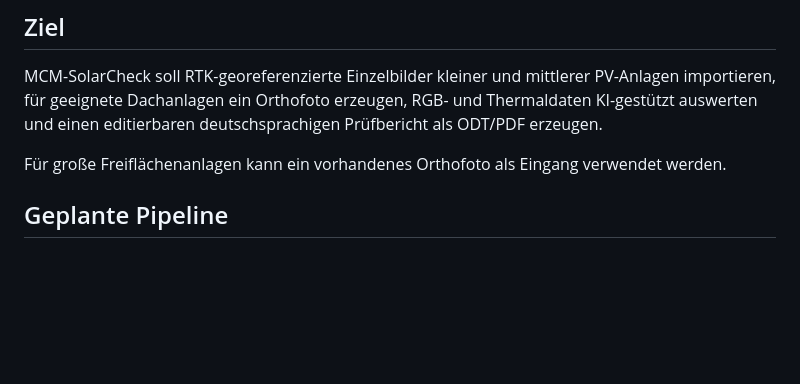
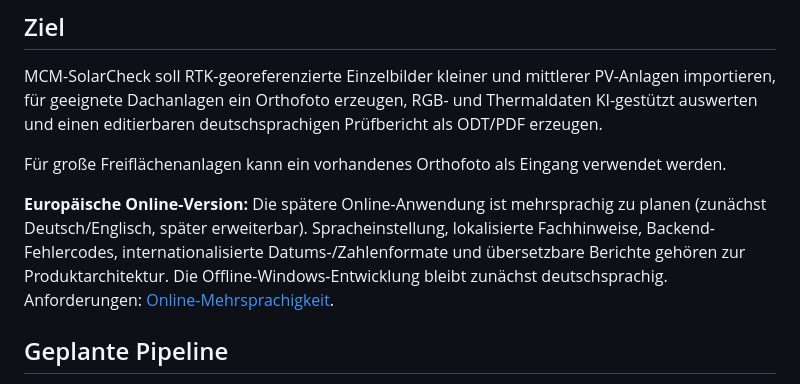
Before and after one commit to multicoptermedia-ship-it/MCM-SolarCheck, a Markdown page: README.md, the part around the change. Drawn GitHub-style; blank space fills up the shorter version.

Commit message:
docs(readme): link future European online localization requirements

```diff
--- a/README.md
+++ b/README.md
@@ -7,6 +7,8 @@ Automatisierte PV-Anlagenprüfung aus georeferenzierten RGB- und Thermaldaten.
 MCM-SolarCheck soll RTK-georeferenzierte Einzelbilder kleiner und mittlerer PV-Anlagen importieren, für geeignete Dachanlagen ein Orthofoto erzeugen, RGB- und Thermaldaten KI-gestützt auswerten und einen editierbaren deutschsprachigen Prüfbericht als ODT/PDF erzeugen.
 
 Für große Freiflächenanlagen kann ein vorhandenes Orthofoto als Eingang verwendet werden.
+
+**Europäische Online-Version:** Die spätere Online-Anwendung ist mehrsprachig zu planen (zunächst Deutsch/Englisch, später erweiterbar). Spracheinstellung, lokalisierte Fachhinweise, Backend-Fehlercodes, internationalisierte Datums-/Zahlenformate und übersetzbare Berichte gehören zur Produktarchitektur. Die Offline-Windows-Entwicklung bleibt zunächst deutschsprachig. Anforderungen: [Online-Mehrsprachigkeit](docs/ONLINE_LOCALIZATION_STRATEGY.md).
 
 ## Geplante Pipeline
 
```
